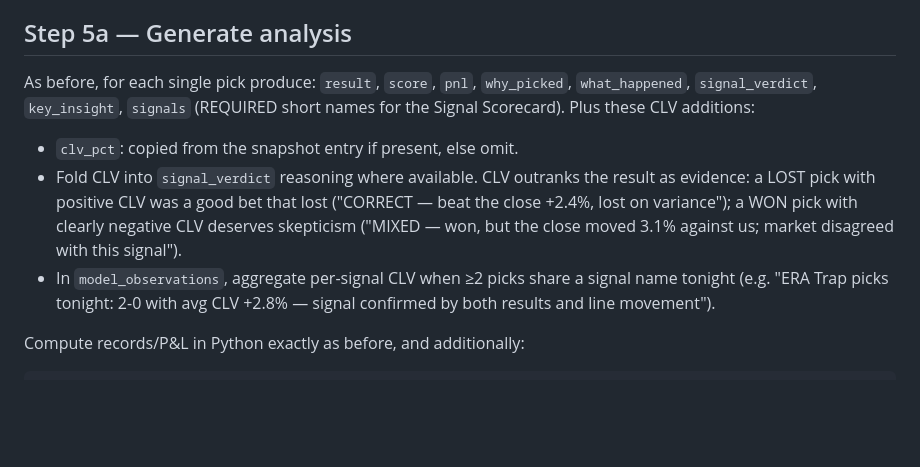
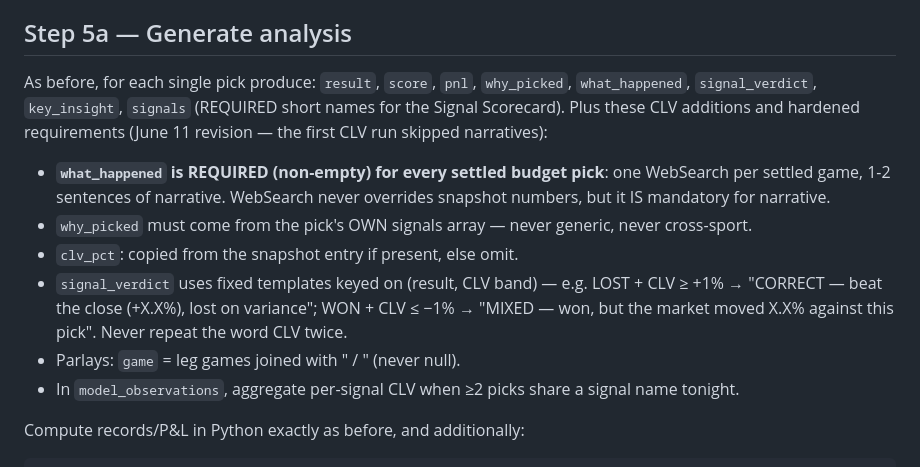
Before and after one commit to nahimshas/System, a Markdown page: docs/debrief_routine_prompt.md, the part around the change. GitHub-like rendering; blank space fills up the shorter version.

Commit message:
Sync debrief routine prompt: required narratives + CLV verdict templates
Co-Authored-By: Claude Fable 5 <noreply@anthropic.com>

```diff
--- a/docs/debrief_routine_prompt.md
+++ b/docs/debrief_routine_prompt.md
@@ -60,11 +60,14 @@ You NEVER compute, fetch, or search for scores OR closing lines yourself. WebSea
 
 ## Step 5a — Generate analysis
 
-As before, for each single pick produce: `result`, `score`, `pnl`, `why_picked`, `what_happened`, `signal_verdict`, `key_insight`, `signals` (REQUIRED short names for the Signal Scorecard). Plus these CLV additions:
+As before, for each single pick produce: `result`, `score`, `pnl`, `why_picked`, `what_happened`, `signal_verdict`, `key_insight`, `signals` (REQUIRED short names for the Signal Scorecard). Plus these CLV additions and hardened requirements (June 11 revision — the first CLV run skipped narratives):
 
+- **`what_happened` is REQUIRED (non-empty) for every settled budget pick**: one WebSearch per settled game, 1-2 sentences of narrative. WebSearch never overrides snapshot numbers, but it IS mandatory for narrative.
+- `why_picked` must come from the pick's OWN signals array — never generic, never cross-sport.
 - `clv_pct`: copied from the snapshot entry if present, else omit.
-- Fold CLV into `signal_verdict` reasoning where available. CLV outranks the result as evidence: a LOST pick with positive CLV was a good bet that lost ("CORRECT — beat the close +2.4%, lost on variance"); a WON pick with clearly negative CLV deserves skepticism ("MIXED — won, but the close moved 3.1% against us; market disagreed with this signal").
-- In `model_observations`, aggregate per-signal CLV when ≥2 picks share a signal name tonight (e.g. "ERA Trap picks tonight: 2-0 with avg CLV +2.8% — signal confirmed by both results and line movement").
+- `signal_verdict` uses fixed templates keyed on (result, CLV band) — e.g. LOST + CLV ≥ +1% → "CORRECT — beat the close (+X.X%), lost on variance"; WON + CLV ≤ −1% → "MIXED — won, but the market moved X.X% against this pick". Never repeat the word CLV twice.
+- Parlays: `game` = leg games joined with " / " (never null).
+- In `model_observations`, aggregate per-signal CLV when ≥2 picks share a signal name tonight.
 
 Compute records/P&L in Python exactly as before, and additionally:
 
```
